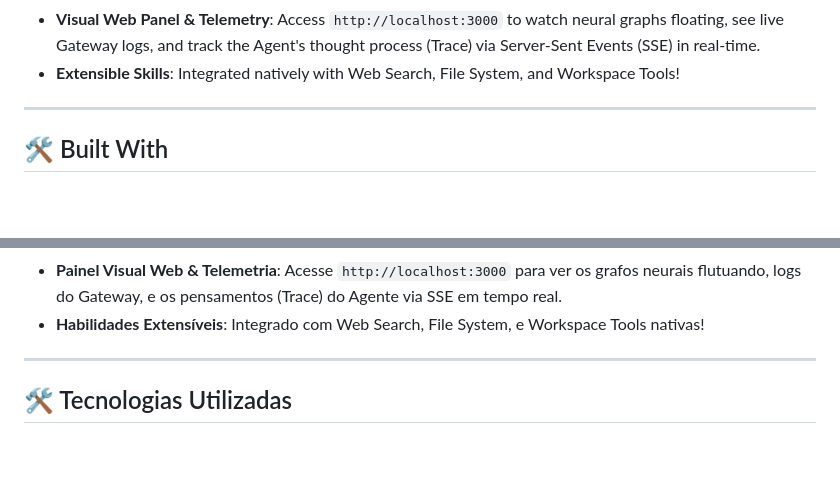
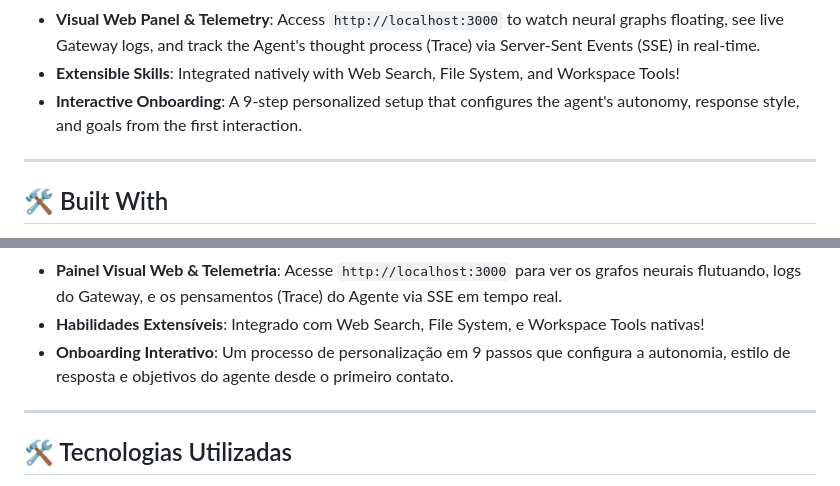
Before and after one commit to rovanni/IalClaw, a Markdown page: README.md, 2 parts joined by grey strips. Drawn GitHub-style; blank space fills up the shorter version.

Commit message:
feat: add interactive 9-step onboarding flow documentation and README updates

```diff
--- a/README.md
+++ b/README.md
@@ -35,6 +35,7 @@ Despite being functional, it is still in the stabilization phase and undergoing
 - **Workspace Service**: Structured project management (`/workspace`) allowing the agent to safely create, save, and manage code artifacts, documents, and automations.
 - **Visual Web Panel & Telemetry**: Access `http://localhost:3000` to watch neural graphs floating, see live Gateway logs, and track the Agent's thought process (Trace) via Server-Sent Events (SSE) in real-time.
 - **Extensible Skills**: Integrated natively with Web Search, File System, and Workspace Tools!
+- **Interactive Onboarding**: A 9-step personalized setup that configures the agent's autonomy, response style, and goals from the first interaction.
 
 ---
 
@@ -362,6 +363,7 @@ Apesar de funcional, ainda está em fase de estabilização e validação de com
 - **Workspace Service**: Gerenciamento de projetos estruturado (`/workspace`), permitindo ao agente criar, salvar e gerenciar artefatos de código, documentos e automações de forma segura.
 - **Painel Visual Web & Telemetria**: Acesse `http://localhost:3000` para ver os grafos neurais flutuando, logs do Gateway, e os pensamentos (Trace) do Agente via SSE em tempo real.
 - **Habilidades Extensíveis**: Integrado com Web Search, File System, e Workspace Tools nativas!
+- **Onboarding Interativo**: Um processo de personalização em 9 passos que configura a autonomia, estilo de resposta e objetivos do agente desde o primeiro contato.
 
 ---
 
```
Also changed, not shown: specs/onboarding-flow.md (added, +33 -0 lines).
